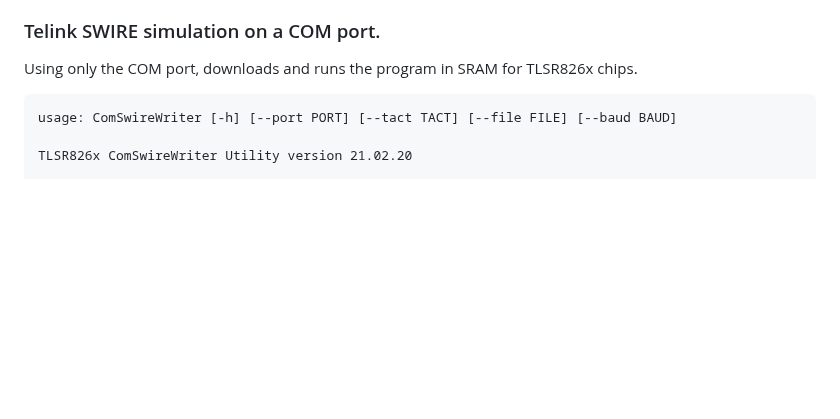
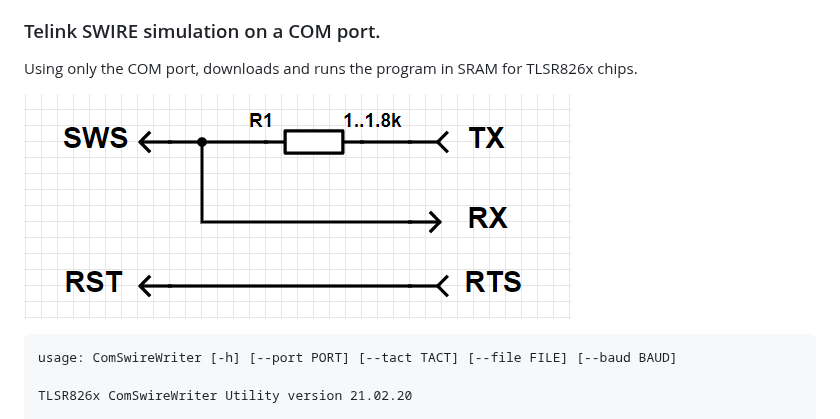
Before and after one commit to pvvx/TlsrComSwireWriter, a Markdown page: README.md, the part around the change. Rendered like a GitHub page; pictures changed too: schematicc.gif (added); blank space fills up the shorter version.

```diff
--- a/README.md
+++ b/README.md
@@ -5,6 +5,9 @@ TLSR826x COM port Swire Writer Utility
 ### Telink SWIRE simulation on a COM port.
 
 Using only the COM port, downloads and runs the program in SRAM for TLSR826x chips.
+
+![SCH](https://github.com/pvvx/TlsrComSwireWriter/blob/master/schematicc.gif)
+
 
     usage: ComSwireWriter [-h] [--port PORT] [--tact TACT] [--file FILE] [--baud BAUD]
 
```
